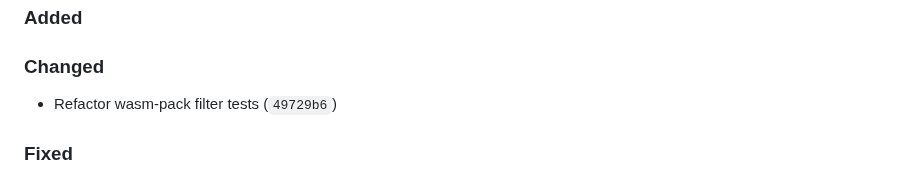
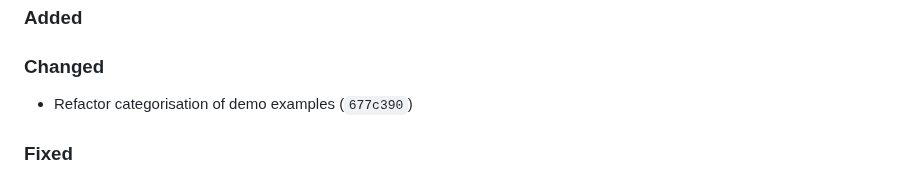
Before and after one commit to ChrisWhealy/svg-dom, a Markdown page: changelog.md, the part around the change. Drawn GitHub-style.

Commit message:
Correct changelog entry

```diff
--- a/changelog.md
+++ b/changelog.md
@@ -12,7 +12,7 @@ The format is based on [Keep a Changelog](https://keepachangelog.com/en/1.0.0/),
 
 ### Changed
 
-- Refactor wasm-pack filter tests (`49729b6`)
+- Refactor categorisation of demo examples (`677c390`)
 
 ### Fixed
 
```
